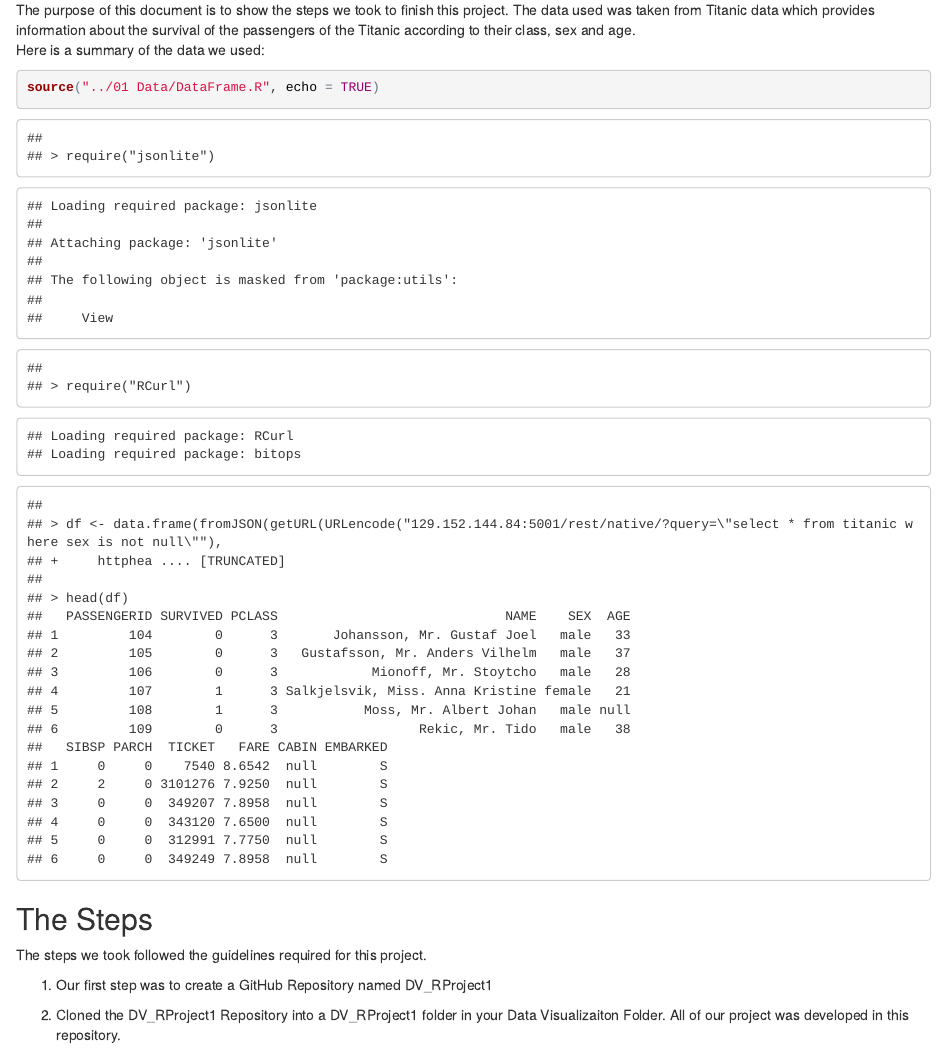
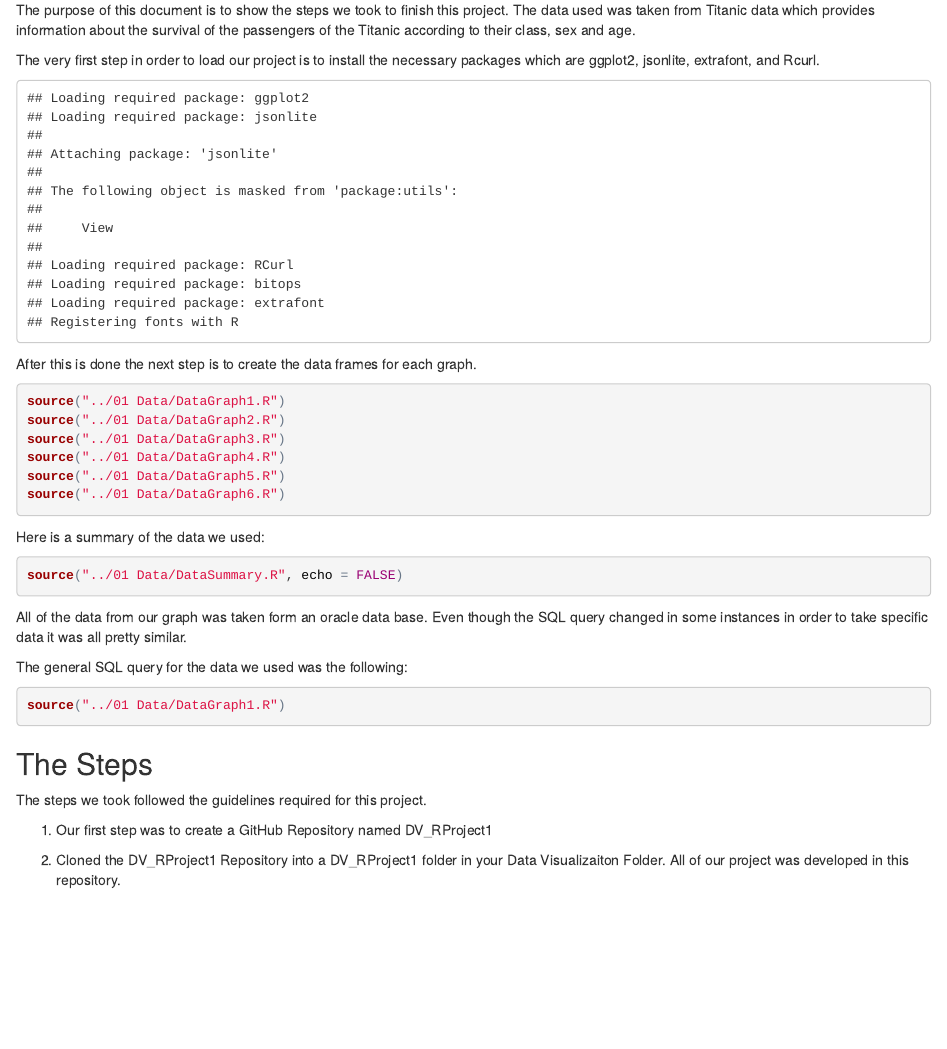
Before and after one commit to amurga1/DV_RProject1, an R Markdown document (00 Doc/Analysis.Rdm.Rmd): the page in a window 1100 px wide, from 100 px down. The pictures show the output file 00 Doc/Analysis.Rdm.html that the author committed with the source, opened offline.

Commit message:
Changes to the final draft

````diff
--- a/00 Doc/Analysis.Rdm.Rmd
+++ b/00 Doc/Analysis.Rdm.Rmd
@@ -5,13 +5,37 @@ output: html_document
 _Group Members: Aura Maria Salazar, Adriana Murga_
 
 The purpose of this document is to show the steps we took to finish this project. The data used was taken from Titanic data which provides information about the survival of the passengers of the Titanic according to their class, sex and age.
+
+The very first step in order to load our project is to install the necessary packages which are ggplot2, jsonlite, extrafont, and Rcurl.
+
+```{r, echo = TRUE}
+source("../01 Data/Packages.R")
+```
+
+After this is done the next step is to create the data frames for each graph.
+
+```{r}
+source("../01 Data/DataGraph1.R")
+source("../01 Data/DataGraph2.R")
+source("../01 Data/DataGraph3.R")
+source("../01 Data/DataGraph4.R")
+source("../01 Data/DataGraph5.R")
+source("../01 Data/DataGraph6.R")
+```
+
 Here is a summary of the data we used:
 
 ```{r}
-source("../01 Data/DataFrame.R", echo = TRUE)
+source("../01 Data/DataSummary.R", echo = FALSE)
 
 ```
 
+All of the data from our graph was taken form an oracle data base. Even though the SQL query changed in some instances in order to take specific data it was all pretty similar.
+
+The general SQL query for the data we used was the following:
+```{r}
+source("../01 Data/DataGraph1.R")
+```
 
 ##The Steps
 The steps we took followed the guidelines required for this project.
--- a/01 Data/DataFrame.R
+++ /dev/null
@@ -1,6 +0,0 @@
-require("jsonlite")
-require("RCurl")
-df <- data.frame(fromJSON(getURL(URLencode('129.152.144.84:5001/rest/native/?query="select * from titanic where sex is not null"'),httpheader=c(DB='jdbc:oracle:thin:@sayonara.microlab.cs.utexas.edu:1521:orcl', USER='C##cs347_professor', PASS='orcl_professor', MODE='native_mode', MODEL='model', returnDimensions = 'False', returnFor = 'JSON'), verbose = TRUE), ))
-#df
-#summary(df)
-head(df)
--- a/02 Visualizations/Graph1.R
+++ b/02 Visualizations/Graph1.R
@@ -1,12 +1,3 @@
-require("ggplot2")
-require("jsonlite")
-require("RCurl")
-require("extrafont")
-
-#Graph 1
-# Change the USER and PASS below to be your UTEid
-df1 <- data.frame(fromJSON(getURL(URLencode('129.152.144.84:5001/rest/native/?query="select * from titanic where sex is not null"'),httpheader=c(DB='jdbc:oracle:thin:@129.152.144.84:1521/PDBF15DV.usuniversi01134.oraclecloud.internal', USER='cs329e_alm3657', PASS='orcl_alm3657', MODE='native_mode', MODEL='model', returnDimensions = 'False', returnFor = 'JSON'), verbose = TRUE), ))
-
 ggplot() +
   coord_cartesian() +
   scale_x_continuous() +
````
Also changed, not shown: 02 Visualizations/Graph2.R (+0 -4 lines), 02 Visualizations/Graph3.R (+0 -3 lines), 02 Visualizations/Graph4.R (+0 -3 lines), 02 Visualizations/Graph5.R (+0 -4 lines), 02 Visualizations/Graph6.R (+0 -4 lines), 00 Doc/Analysis.Rdm.html, 00 Doc/Analysis.Rdm.Rmd (1 more changed lines).
